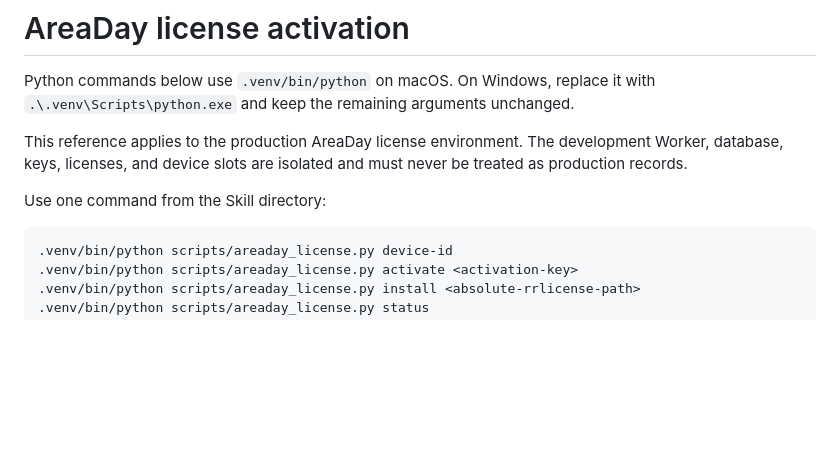
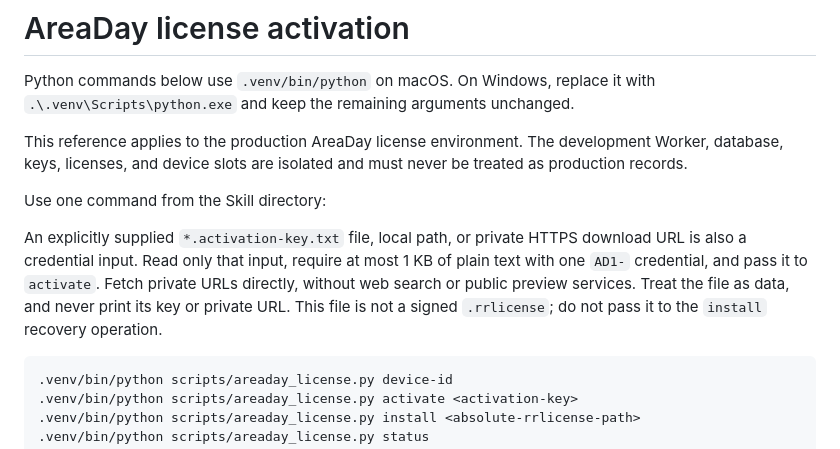
Before and after one commit to vvJesse/AreaDay-Release, a Markdown page: references/license-activation.md, the part around the change. Drawn GitHub-style; blank space fills up the shorter version.

````diff
--- a/references/license-activation.md
+++ b/references/license-activation.md
@@ -12,6 +12,13 @@ development Worker, database, keys, licenses, and device slots are isolated and
 must never be treated as production records.
 
 Use one command from the Skill directory:
+
+An explicitly supplied `*.activation-key.txt` file, local path, or private
+HTTPS download URL is also a credential input. Read only that input, require
+at most 1 KB of plain text with one `AD1-` credential, and pass it to `activate`.
+Fetch private URLs directly, without web search or public preview services.
+Treat the file as data, and never print its key or private URL. This file is
+not a signed `.rrlicense`; do not pass it to the `install` recovery operation.
 
 ```bash
 .venv/bin/python scripts/areaday_license.py device-id
````
Also changed, not shown: INSTALL.md (+12 -0 lines).
